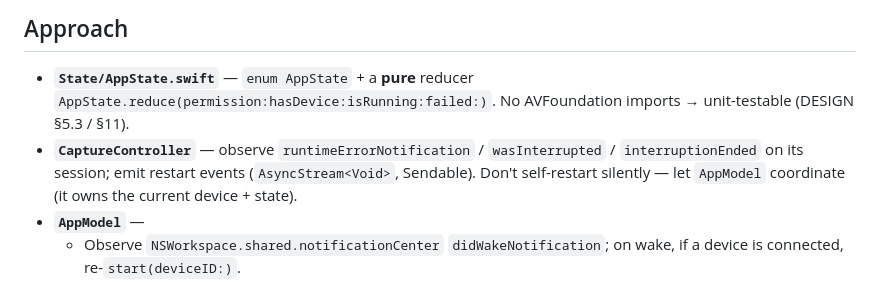
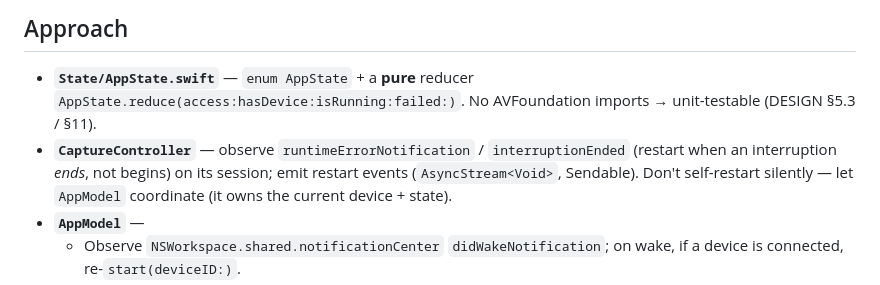
Before and after one commit to jonyardley/SharePad, a Markdown page: specs/resilience.md, the part around the change. Drawn GitHub-style.

Commit message:
Address Phase 4 review: reconcile spec with code
- specs/resilience.md: drop wasInterrupted (we restart on interruption end, not begin); fix reducer param name (access, not permission)
- Frame-delivery reconciliation gap tracked in #13

Co-Authored-By: Claude Opus 4.8 <noreply@anthropic.com>

```diff
--- a/specs/resilience.md
+++ b/specs/resilience.md
@@ -35,10 +35,11 @@ The happy path works (Phases 0–3), but the app isn't yet dependable:
 ## Approach
 
 - **`State/AppState.swift`** — `enum AppState` + a **pure** reducer
-  `AppState.reduce(permission:hasDevice:isRunning:failed:)`. No AVFoundation
+  `AppState.reduce(access:hasDevice:isRunning:failed:)`. No AVFoundation
   imports → unit-testable (DESIGN §5.3 / §11).
 - **`CaptureController`** — observe `runtimeErrorNotification` /
-  `wasInterrupted` / `interruptionEnded` on its session; emit restart events
+  `interruptionEnded` (restart when an interruption *ends*, not begins) on its
+  session; emit restart events
   (`AsyncStream<Void>`, Sendable). Don't self-restart silently — let `AppModel`
   coordinate (it owns the current device + state).
 - **`AppModel`** —
```
